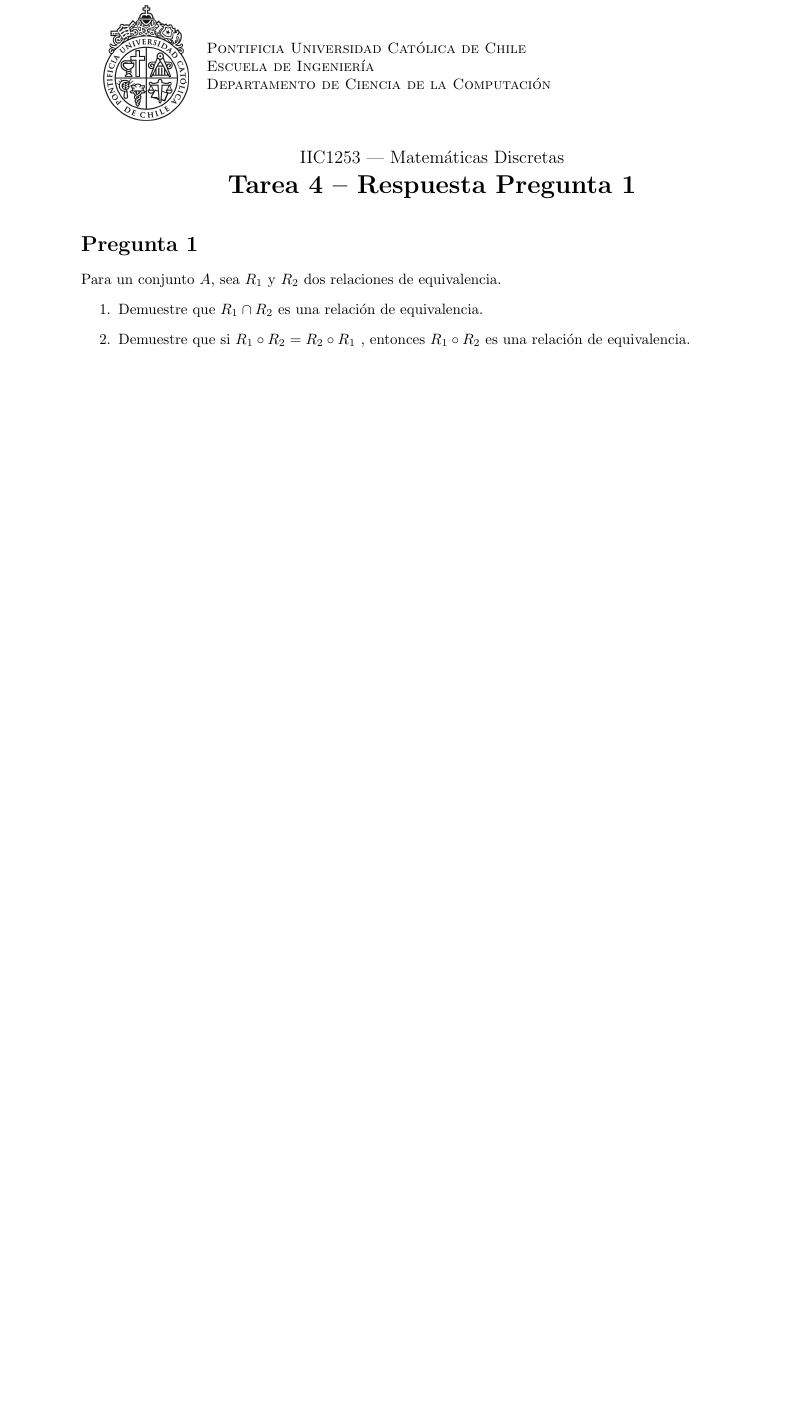
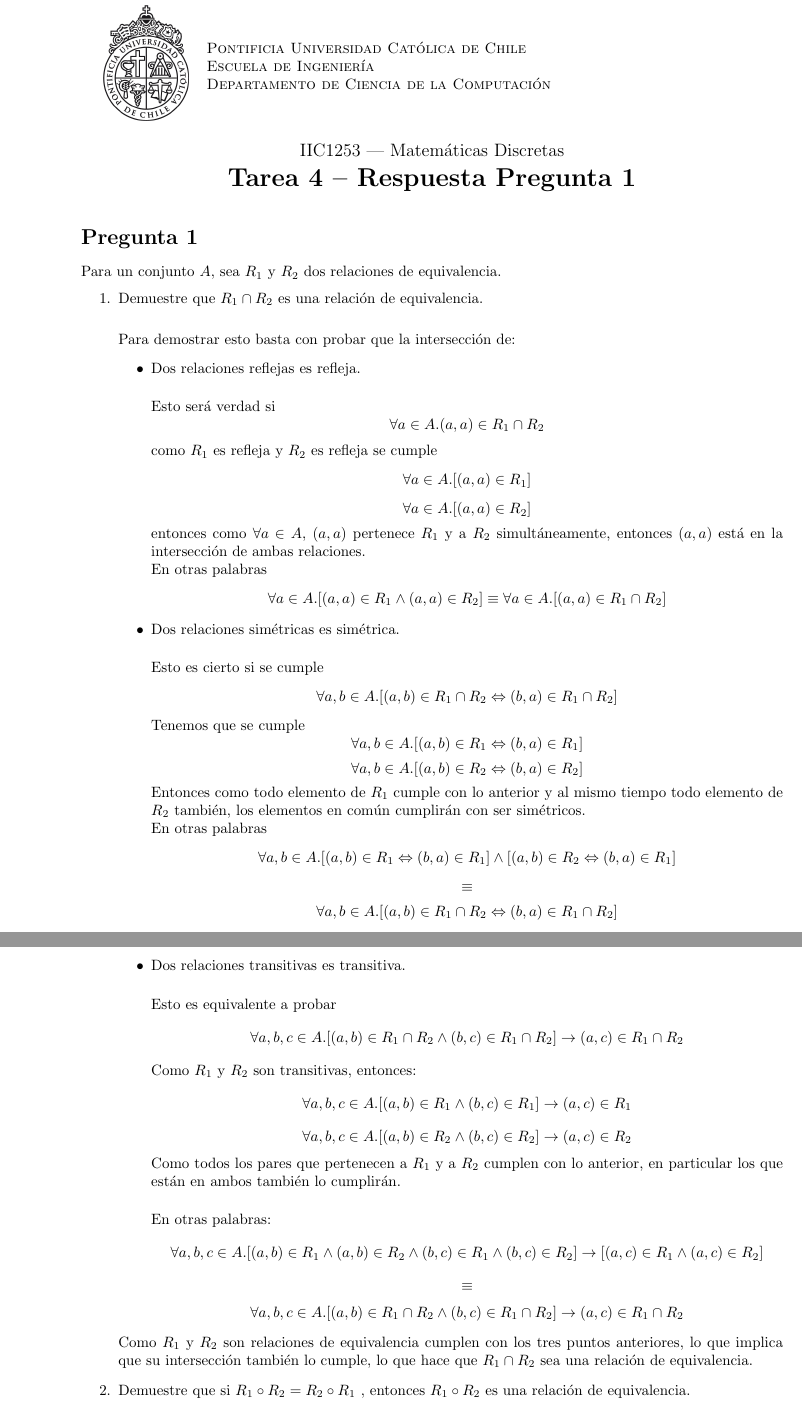
Before and after one commit to felipesilvadv/Quinto_semestre, a LaTeX problem sheet (Mate_discreta/Tareas/T4/T4.tex): part of page 1 of 2 before the commit and two parts of pages 1 and 2 of 3 after it, the two joined at a grey line, cut so that both start at the same text, the shorter picture padded with empty space. Compiled offline with pdfLaTeX.

Commit message:
update ubuntu T4 Discreta

```diff
--- a/Mate_discreta/Tareas/T4/T4.tex
+++ b/Mate_discreta/Tareas/T4/T4.tex
@@ -12,5 +12,44 @@
 		\section*{Pregunta 1}
 		Para un conjunto $A$, sea $R_1$ y $R_2$ dos relaciones de equivalencia.
 		\begin{enumerate}
-		\item Demuestre que $R_1 \cap R_2$ es una relación de equivalencia.
-		\item Demuestre que si $R_1 \circ R_2=R_2 \circ R_1 $ , entonces $R_1 \circ R_2$ es una relación de equivalencia.
+		\item Demuestre que $R_1 \cap R_2$ es una relación de equivalencia.\\
+
+		Para demostrar esto basta con probar que la intersección de:
+		\begin{itemize}
+		\item Dos relaciones reflejas es refleja.\\
+
+		Esto será verdad si
+		$$\forall a\in A. (a,a) \in R_1 \cap R_2$$
+
+		como $R_1$ es refleja y $R_2$ es refleja se cumple
+		$$\forall a\in A. [(a,a) \in R_1]$$
+		$$\forall a\in A. [(a,a) \in R_2]$$
+		entonces como $\forall a\in A$, $(a,a)$ pertenece	$R_1$ y a $R_2$ simultáneamente, entonces $(a,a)$ está en la intersección de ambas relaciones.\\
+		En otras palabras
+		$$\forall a \in A. [(a,a)\in R_1 \wedge (a,a)\in R_2]\equiv \forall a\in A.[(a,a)\in R_1\cap R_2]$$
+		\item Dos relaciones simétricas es simétrica.\\
+
+		Esto es cierto si se cumple
+		$$\forall a,b  \in A. [(a,b)\in R_1\cap R_2 \Leftrightarrow (b,a)\in R_1\cap R_2] $$
+		Tenemos que se cumple
+		$$\forall a,b  \in A. [(a,b)\in R_1 \Leftrightarrow (b,a)\in R_1] $$
+		$$\forall a,b  \in A. [(a,b)\in R_2 \Leftrightarrow (b,a)\in R_2] $$
+		Entonces como todo elemento de $R_1$ cumple con lo anterior y al mismo tiempo todo elemento de $R_2$ también, los elementos en común cumplirán con ser simétricos.\\
+		En otras palabras
+		$$\forall a,b  \in A. [(a,b)\in R_1 \Leftrightarrow (b,a)\in R_1]\wedge [(a,b)\in R_2 \Leftrightarrow (b,a)\in R_1]$$$$\equiv$$ $$\forall a,b \in A. [(a,b)\in R_1 \cap R_2\Leftrightarrow (b,a)\in R_1\cap R_2]$$
+		\item Dos relaciones transitivas es transitiva.\\
+
+		Esto es equivalente a probar
+		$$\forall a,b,c\in A. [(a,b)\in R_1\cap R_2 \wedge (b,c)\in R_1\cap R_2] \rightarrow (a,c)\in R_1\cap R_2$$
+		Como $R_1$ y $R_2$ son transitivas, entonces:
+		$$\forall a,b,c\in A. [(a,b)\in R_1\wedge (b,c)\in R_1] \rightarrow (a,c)\in R_1$$
+		$$\forall a,b,c\in A. [(a,b)\in R_2 \wedge (b,c)\in R_2] \rightarrow (a,c)\in R_2$$
+		Como todos los pares que pertenecen a $R_1$ y a $R_2$ cumplen con lo anterior, en particular los que están en ambos también lo cumplirán.\\
+
+		En otras palabras:
+		$$\forall a,b,c \in A. [(a,b)\in R_1 \wedge (a,b)\in R_2 \wedge (b,c)\in R_1 \wedge (b,c)\in R_2]\rightarrow [(a,c)\in R_1 \wedge (a,c) \in R_2]$$
+		$$\equiv$$
+		$$\forall a,b,c\in A. [(a,b)\in R_1\cap R_2 \wedge (b,c)\in R_1\cap R_2] \rightarrow (a,c)\in R_1\cap R_2$$
+		\end{itemize}
+		Como $R_1$ y $R_2$ son relaciones de equivalencia cumplen con los tres puntos anteriores, lo que implica que su intersección también lo cumple, lo que hace que $R_1\cap R_2$ sea una relación de equivalencia.
+		\item Demuestre que si $R_1 \circ R_2=R_2 \circ R_1 $ , entonces $R_1 \circ R_2$ es una relación de equivalencia.\\
```
Also changed, not shown: ALN/Tareas/T3/tarea3.pdf, Mate_discreta/Tareas/T4/T4.pdf, Mate_discreta/Tareas/T4/T4.tex (7 more changed lines), 3 other files.
